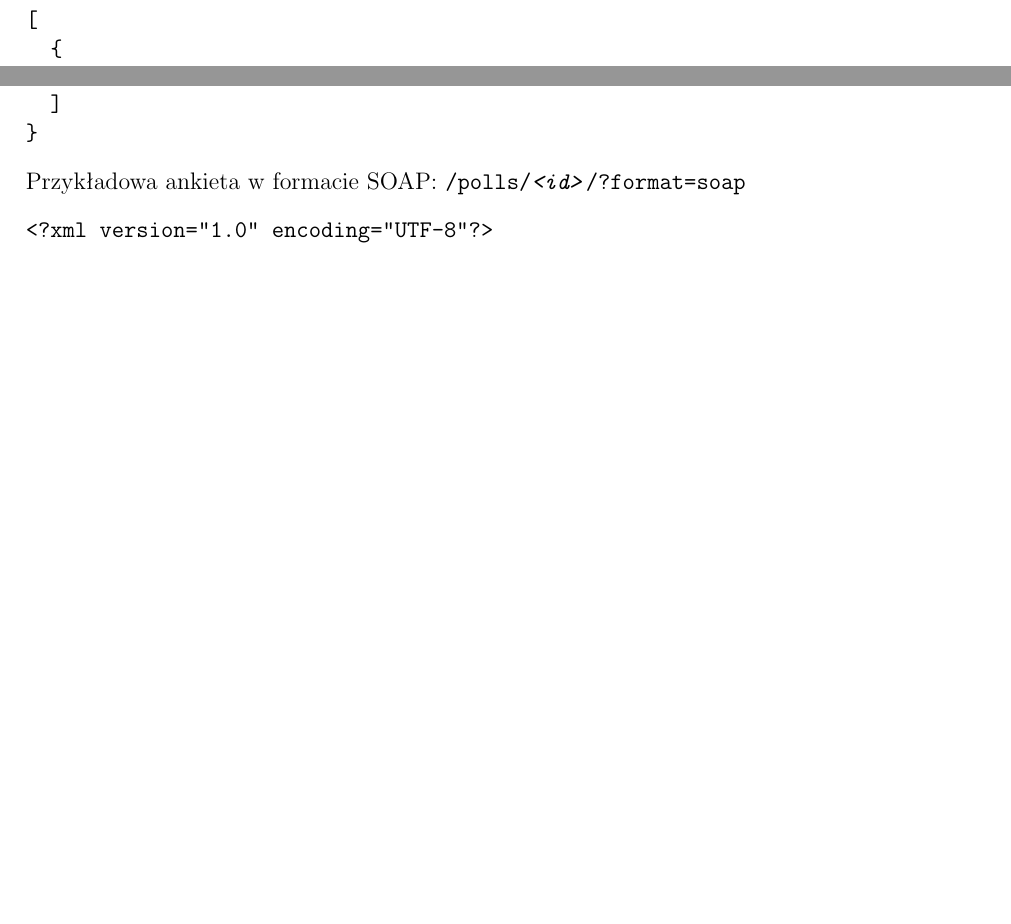
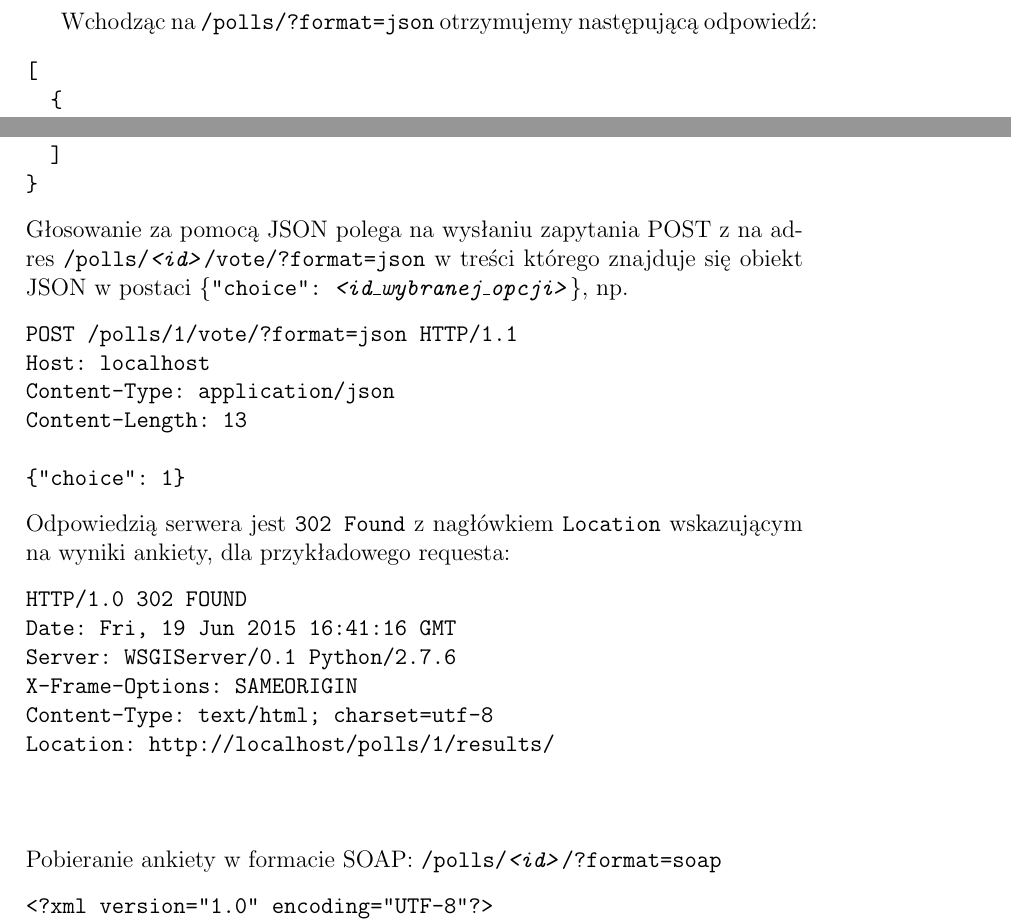
Before and after one commit to daneos/knit_python, a LaTeX paper (zadania2/1/doc/Polls.tex): two parts of pages 2 and 4 of 7 before the commit and two parts of pages 2 and 4 of 8 after it, joined at a grey line, cut at the place of the change, the shorter picture padded with empty space. Compiled offline with pdfLaTeX.

Commit message:
glosowanie JSON

```diff
--- a/zadania2/1/doc/Polls.tex
+++ b/zadania2/1/doc/Polls.tex
@@ -99,8 +99,27 @@ Wejście na adres np. \json{/polls/1/} zwróci przykładową ankietę:
   ]
 }
 \end{verbatim}
-%Głosowanie za pomocą JSON... \emph{To be continued...}\\\\
-Przykładowa ankieta w formacie SOAP: \soap{/polls/\emph{<id>}/}
+Głosowanie za pomocą JSON polega na wysłaniu zapytania POST z na adres \json{/polls/\emph{<id>}/vote/} w treści którego znajduje się obiekt JSON w postaci
+\texttt{\{"choice": \emph{<id\_wybranej\_opcji>}\}}, np.
+\begin{verbatim}
+POST /polls/1/vote/?format=json HTTP/1.1
+Host: localhost
+Content-Type: application/json
+Content-Length: 13
+
+{"choice": 1}
+\end{verbatim}
+Odpowiedzią serwera jest \texttt{302 Found} z nagłówkiem \texttt{Location} wskazującym na wyniki ankiety, dla przykładowego requesta:
+\begin{verbatim}
+HTTP/1.0 302 FOUND
+Date: Fri, 19 Jun 2015 16:41:16 GMT
+Server: WSGIServer/0.1 Python/2.7.6
+X-Frame-Options: SAMEORIGIN
+Content-Type: text/html; charset=utf-8
+Location: http://localhost/polls/1/results/
+\end{verbatim}
+\vspace{3em}
+Pobieranie ankiety w formacie SOAP: \soap{/polls/\emph{<id>}/}
 \begin{verbatim}
 <?xml version="1.0" encoding="UTF-8"?>
 <SOAP-ENV:Envelope
```
Also changed, not shown: 1 other file.
